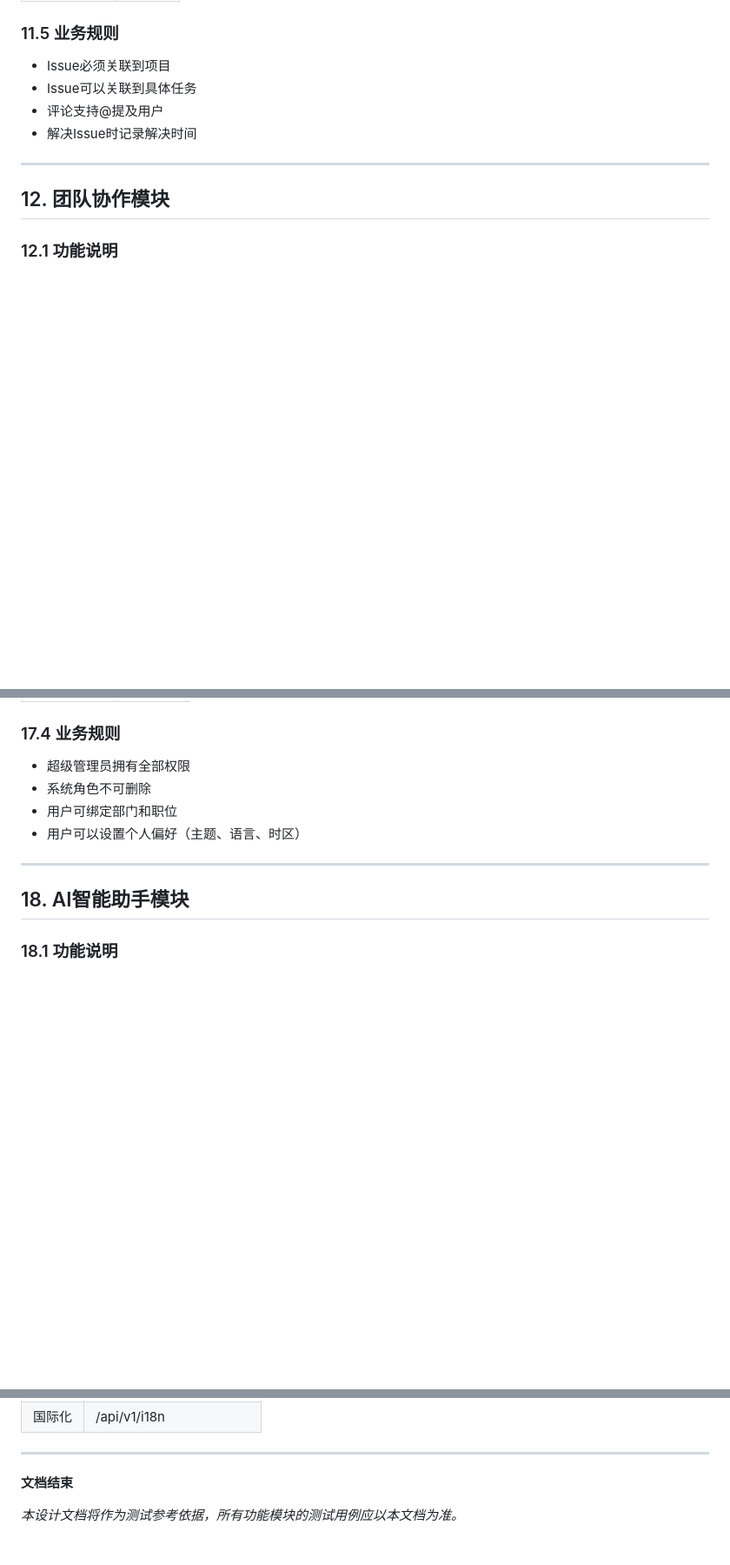
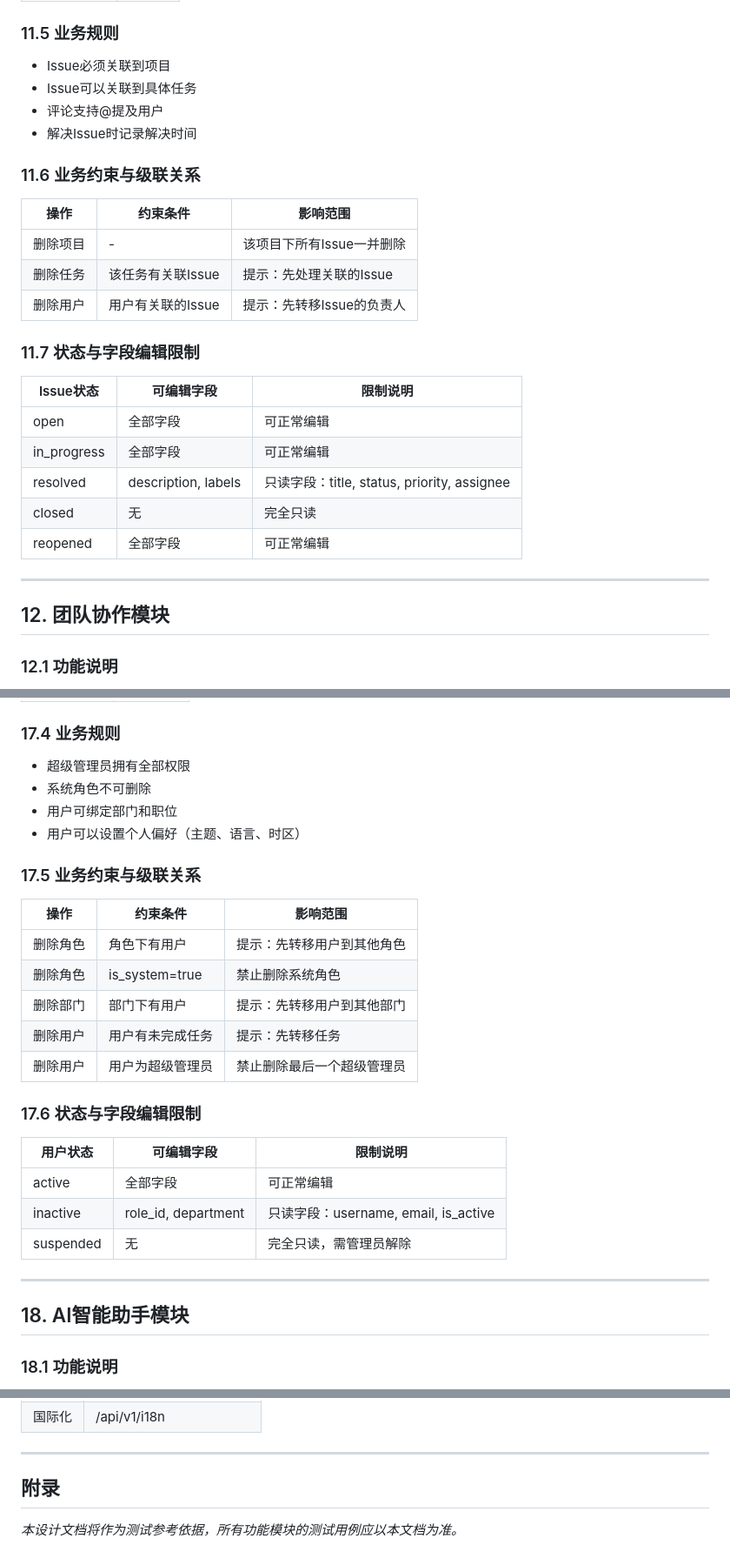
Before and after one commit to heroine13/project-mgr, a Markdown page: docs/PROJECT_DESIGN_DOC.md, 3 parts joined by grey strips. Shown at 87% size. GitHub-like rendering; blank space fills up the shorter version.

```diff
--- a/docs/PROJECT_DESIGN_DOC.md
+++ b/docs/PROJECT_DESIGN_DOC.md
@@ -587,6 +631,24 @@ Issue问题管理模块用于追踪项目中的Bug、功能需求、改进建议
 - 评论支持@提及用户
 - 解决Issue时记录解决时间
 
+### 11.6 业务约束与级联关系
+
+| 操作 | 约束条件 | 影响范围 |
+|------|----------|----------|
+| 删除项目 | - | 该项目下所有Issue一并删除 |
+| 删除任务 | 该任务有关联Issue | 提示：先处理关联的Issue |
+| 删除用户 | 用户有关联的Issue | 提示：先转移Issue的负责人 |
+
+### 11.7 状态与字段编辑限制
+
+| Issue状态 | 可编辑字段 | 限制说明 |
+|----------|------------|----------|
+| open | 全部字段 | 可正常编辑 |
+| in_progress | 全部字段 | 可正常编辑 |
+| resolved | description, labels | 只读字段：title, status, priority, assignee |
+| closed | 无 | 完全只读 |
+| reopened | 全部字段 | 可正常编辑 |
+
 ---
 
 ## 12. 团队协作模块
@@ -960,6 +1053,24 @@ Issue问题管理模块用于追踪项目中的Bug、功能需求、改进建议
 - 系统角色不可删除
 - 用户可绑定部门和职位
 - 用户可以设置个人偏好（主题、语言、时区）
+
+### 17.5 业务约束与级联关系
+
+| 操作 | 约束条件 | 影响范围 |
+|------|----------|----------|
+| 删除角色 | 角色下有用户 | 提示：先转移用户到其他角色 |
+| 删除角色 | is_system=true | 禁止删除系统角色 |
+| 删除部门 | 部门下有用户 | 提示：先转移用户到其他部门 |
+| 删除用户 | 用户有未完成任务 | 提示：先转移任务 |
+| 删除用户 | 用户为超级管理员 | 禁止删除最后一个超级管理员 |
+
+### 17.6 状态与字段编辑限制
+
+| 用户状态 | 可编辑字段 | 限制说明 |
+|----------|------------|----------|
+| active | 全部字段 | 可正常编辑 |
+| inactive | role_id, department | 只读字段：username, email, is_active |
+| suspended | 无 | 完全只读，需管理员解除 |
 
 ---
 
@@ -1109,6 +1220,6 @@ AI智能助手模块提供基于大语言模型的智能问答和任务辅助功
 
 ---
 
-**文档结束**
+## 附录
 
 *本设计文档将作为测试参考依据，所有功能模块的测试用例应以本文档为准。*
```
Also changed, not shown: other parts of docs/PROJECT_DESIGN_DOC.md (+83 -8 lines).
